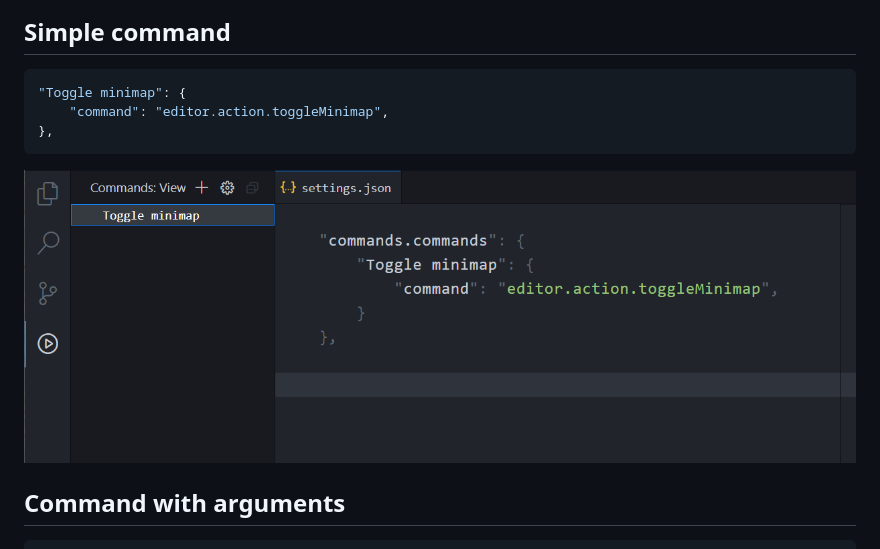
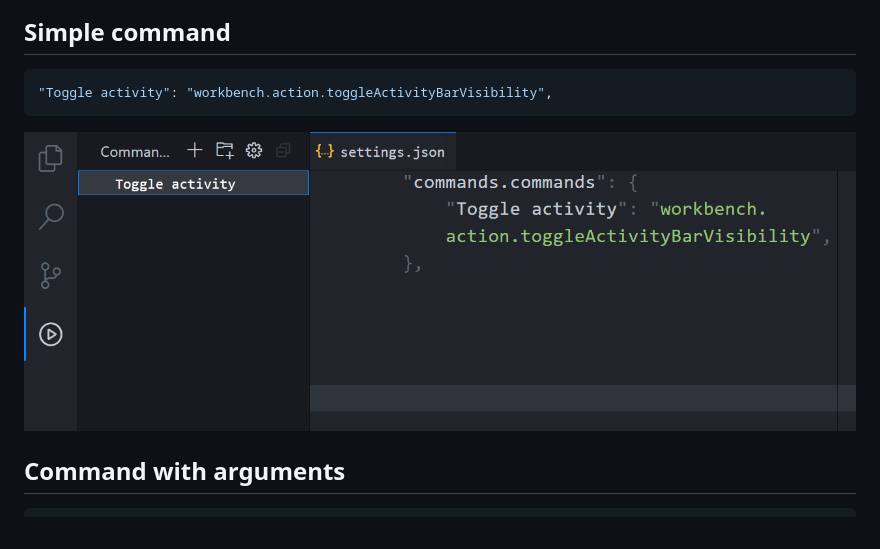
Before and after one commit to usernamehw/vscode-commands, a Markdown page: README.md, the part around the change. Rendered like a GitHub page; pictures changed too: img/simple.gif.

Commit message:
📚 Replace sipmle example object with string

````diff
--- a/README.md
+++ b/README.md
@@ -5,9 +5,7 @@
 ## Simple command
 
 ```js
-"Toggle minimap": {
-    "command": "editor.action.toggleMinimap",
-},
+"Toggle activity": "workbench.action.toggleActivityBarVisibility",
 ```
 
 ![simple](img/simple.gif)
````
